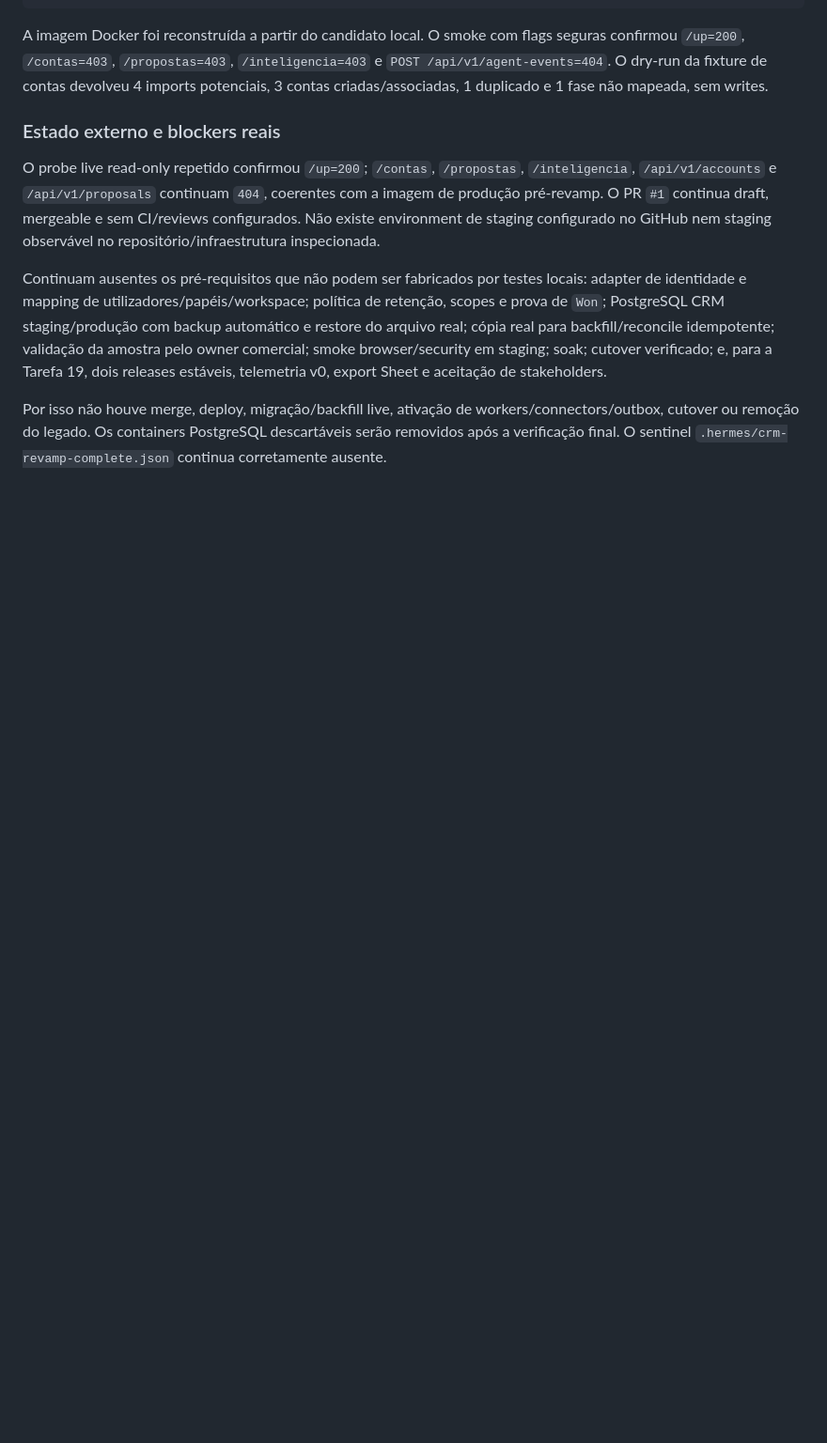
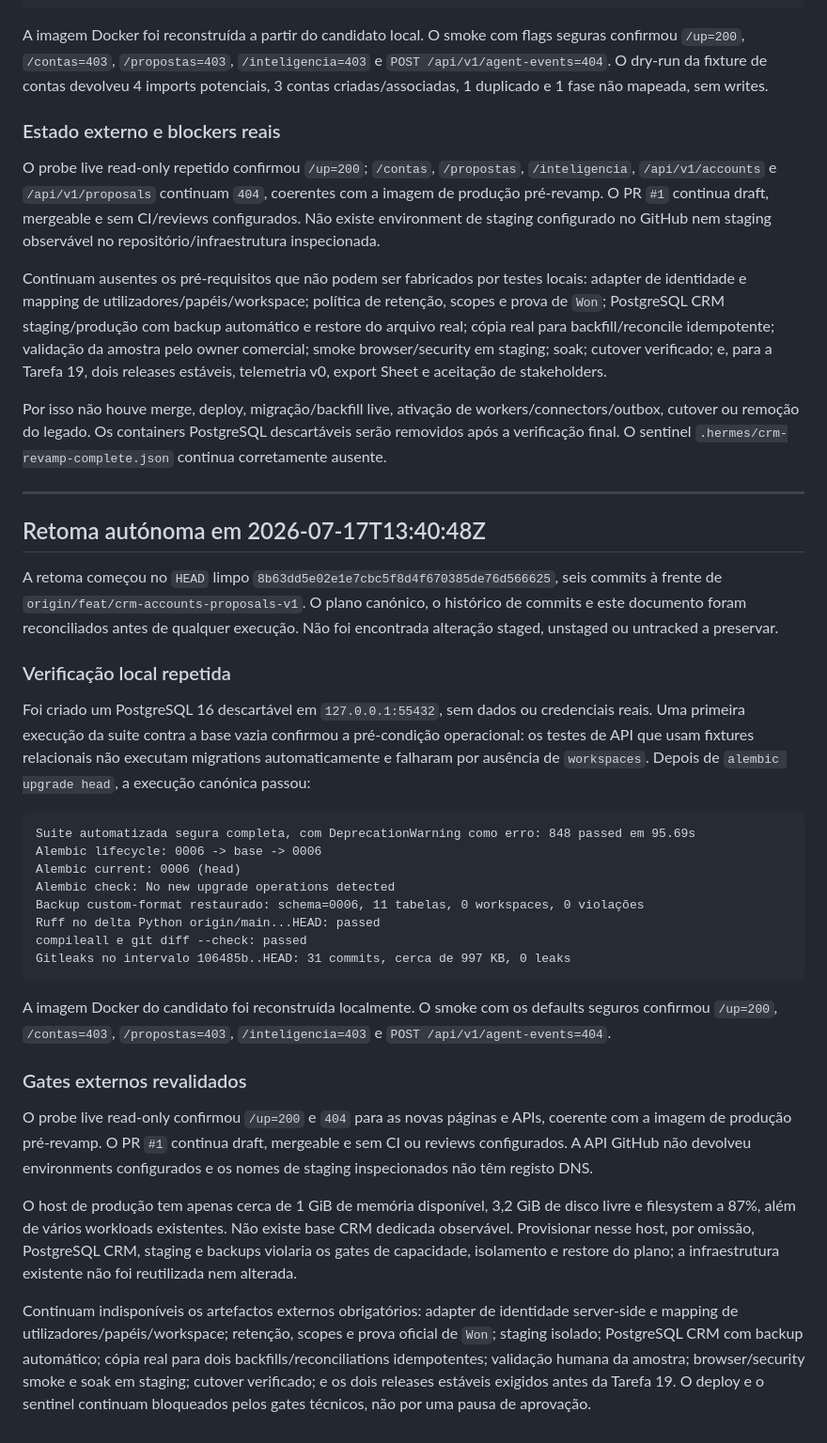
Before and after one commit to zelusototmayor/lead-automation, a Markdown page: docs/crm/CURRENT_STATE.md, the part around the change. Shown at 94% size. Drawn GitHub-style; blank space fills up the shorter version.

Commit message:
docs: record latest autonomous CRM verification

````diff
--- a/docs/crm/CURRENT_STATE.md
+++ b/docs/crm/CURRENT_STATE.md
@@ -567,3 +567,34 @@ O probe live read-only repetido confirmou `/up=200`; `/contas`, `/propostas`, `/
 Continuam ausentes os pré-requisitos que não podem ser fabricados por testes locais: adapter de identidade e mapping de utilizadores/papéis/workspace; política de retenção, scopes e prova de `Won`; PostgreSQL CRM staging/produção com backup automático e restore do arquivo real; cópia real para backfill/reconcile idempotente; validação da amostra pelo owner comercial; smoke browser/security em staging; soak; cutover verificado; e, para a Tarefa 19, dois releases estáveis, telemetria v0, export Sheet e aceitação de stakeholders.
 
 Por isso não houve merge, deploy, migração/backfill live, ativação de workers/connectors/outbox, cutover ou remoção do legado. Os containers PostgreSQL descartáveis serão removidos após a verificação final. O sentinel `.hermes/crm-revamp-complete.json` continua corretamente ausente.
+
+---
+
+## Retoma autónoma em 2026-07-17T13:40:48Z
+
+A retoma começou no `HEAD` limpo `8b63dd5e02e1e7cbc5f8d4f670385de76d566625`, seis commits à frente de `origin/feat/crm-accounts-proposals-v1`. O plano canónico, o histórico de commits e este documento foram reconciliados antes de qualquer execução. Não foi encontrada alteração staged, unstaged ou untracked a preservar.
+
+### Verificação local repetida
+
+Foi criado um PostgreSQL 16 descartável em `127.0.0.1:55432`, sem dados ou credenciais reais. Uma primeira execução da suite contra a base vazia confirmou a pré-condição operacional: os testes de API que usam fixtures relacionais não executam migrations automaticamente e falharam por ausência de `workspaces`. Depois de `alembic upgrade head`, a execução canónica passou:
+
+```text
+Suite automatizada segura completa, com DeprecationWarning como erro: 848 passed em 95.69s
+Alembic lifecycle: 0006 -> base -> 0006
+Alembic current: 0006 (head)
+Alembic check: No new upgrade operations detected
+Backup custom-format restaurado: schema=0006, 11 tabelas, 0 workspaces, 0 violações
+Ruff no delta Python origin/main...HEAD: passed
+compileall e git diff --check: passed
+Gitleaks no intervalo 106485b..HEAD: 31 commits, cerca de 997 KB, 0 leaks
+```
+
+A imagem Docker do candidato foi reconstruída localmente. O smoke com os defaults seguros confirmou `/up=200`, `/contas=403`, `/propostas=403`, `/inteligencia=403` e `POST /api/v1/agent-events=404`.
+
+### Gates externos revalidados
+
+O probe live read-only confirmou `/up=200` e `404` para as novas páginas e APIs, coerente com a imagem de produção pré-revamp. O PR `#1` continua draft, mergeable e sem CI ou reviews configurados. A API GitHub não devolveu environments configurados e os nomes de staging inspecionados não têm registo DNS.
+
+O host de produção tem apenas cerca de 1 GiB de memória disponível, 3,2 GiB de disco livre e filesystem a 87%, além de vários workloads existentes. Não existe base CRM dedicada observável. Provisionar nesse host, por omissão, PostgreSQL CRM, staging e backups violaria os gates de capacidade, isolamento e restore do plano; a infraestrutura existente não foi reutilizada nem alterada.
+
+Continuam indisponíveis os artefactos externos obrigatórios: adapter de identidade server-side e mapping de utilizadores/papéis/workspace; retenção, scopes e prova oficial de `Won`; staging isolado; PostgreSQL CRM com backup automático; cópia real para dois backfills/reconciliations idempotentes; validação humana da amostra; browser/security smoke e soak em staging; cutover verificado; e os dois releases estáveis exigidos antes da Tarefa 19. O deploy e o sentinel continuam bloqueados pelos gates técnicos, não por uma pausa de aprovação.
````
